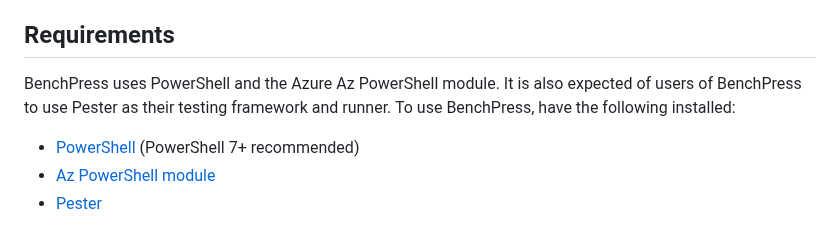
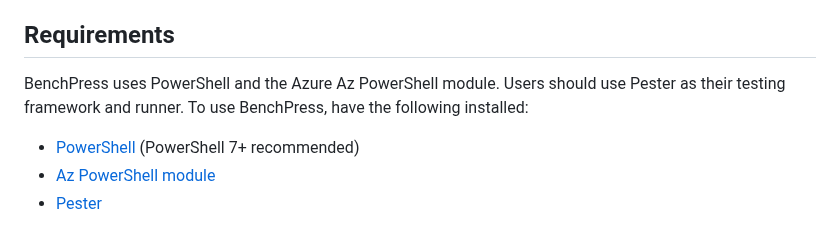
Before and after one commit to Azure/benchpress, a Markdown page: docs/getting_started.md, the part around the change. Drawn GitHub-style.

Commit message:
PR feedback cleanup wording
Co-authored-by: Ozi Boms <zboms123@gmail.com>

```diff
--- a/docs/getting_started.md
+++ b/docs/getting_started.md
@@ -12,7 +12,7 @@ The basic usage pattern for writing automated tests with BenchPress is to:
 
 ## Requirements
 
-BenchPress uses PowerShell and the Azure Az PowerShell module. It is also expected of users of BenchPress to use Pester
+BenchPress uses PowerShell and the Azure Az PowerShell module. Users should use Pester
 as their testing framework and runner. To use BenchPress, have the following installed:
 
 - [PowerShell](https://learn.microsoft.com/en-us/powershell/scripting/install/installing-powershell-on-windows)
```
